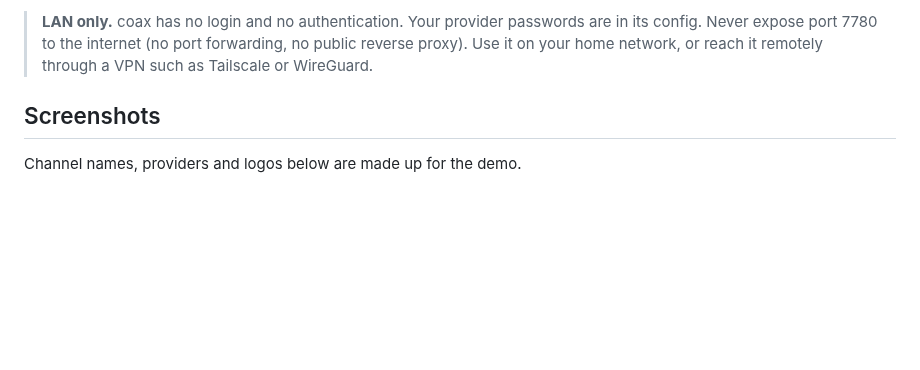
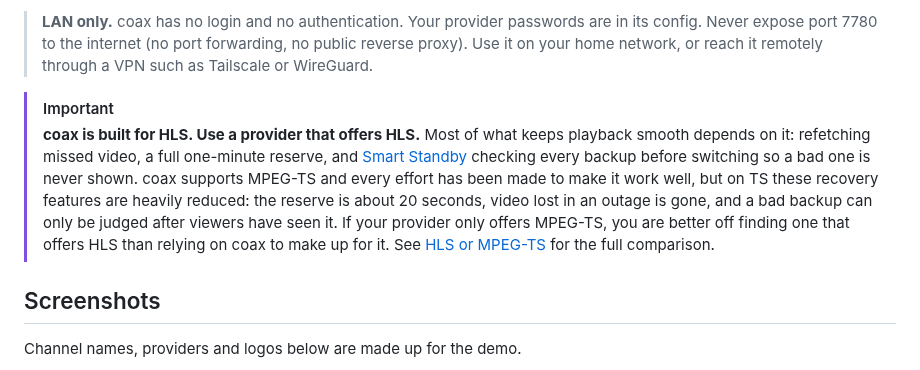
Before and after one commit to mackid1993/coax, a Markdown page: README.md, the part around the change. Drawn GitHub-style; blank space fills up the shorter version.

Commit message:
README: prominent note near the top that coax is built for HLS; recovery heavily reduced on MPEG-TS

```diff
--- a/README.md
+++ b/README.md
@@ -19,6 +19,15 @@ Everything you set lives in one folder, `./data`.
 > **LAN only.** coax has no login and no authentication. Your provider passwords are in its config. Never
 > expose port 7780 to the internet (no port forwarding, no public reverse proxy). Use it on your home network,
 > or reach it remotely through a VPN such as Tailscale or WireGuard.
+
+> [!IMPORTANT]
+> **coax is built for HLS. Use a provider that offers HLS.** Most of what keeps playback smooth depends on it:
+> refetching missed video, a full one-minute reserve, and [Smart Standby](#smart-standby) checking every backup
+> before switching so a bad one is never shown. coax supports MPEG-TS and every effort has been made to make it
+> work well, but on TS these recovery features are heavily reduced: the reserve is about 20 seconds, video lost
+> in an outage is gone, and a bad backup can only be judged after viewers have seen it. If your provider only
+> offers MPEG-TS, you are better off finding one that offers HLS than relying on coax to make up for it. See
+> [HLS or MPEG-TS](#hls-or-mpeg-ts) for the full comparison.
 
 
 ## Screenshots
```
